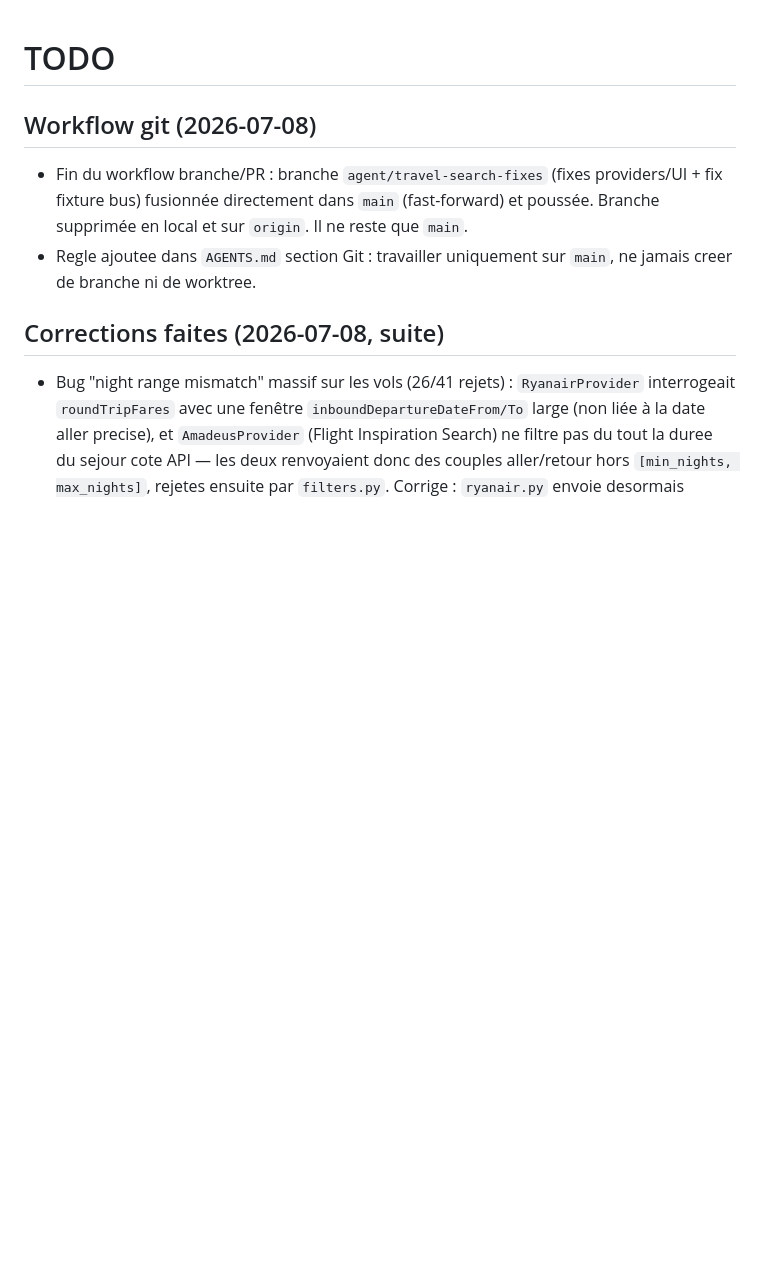
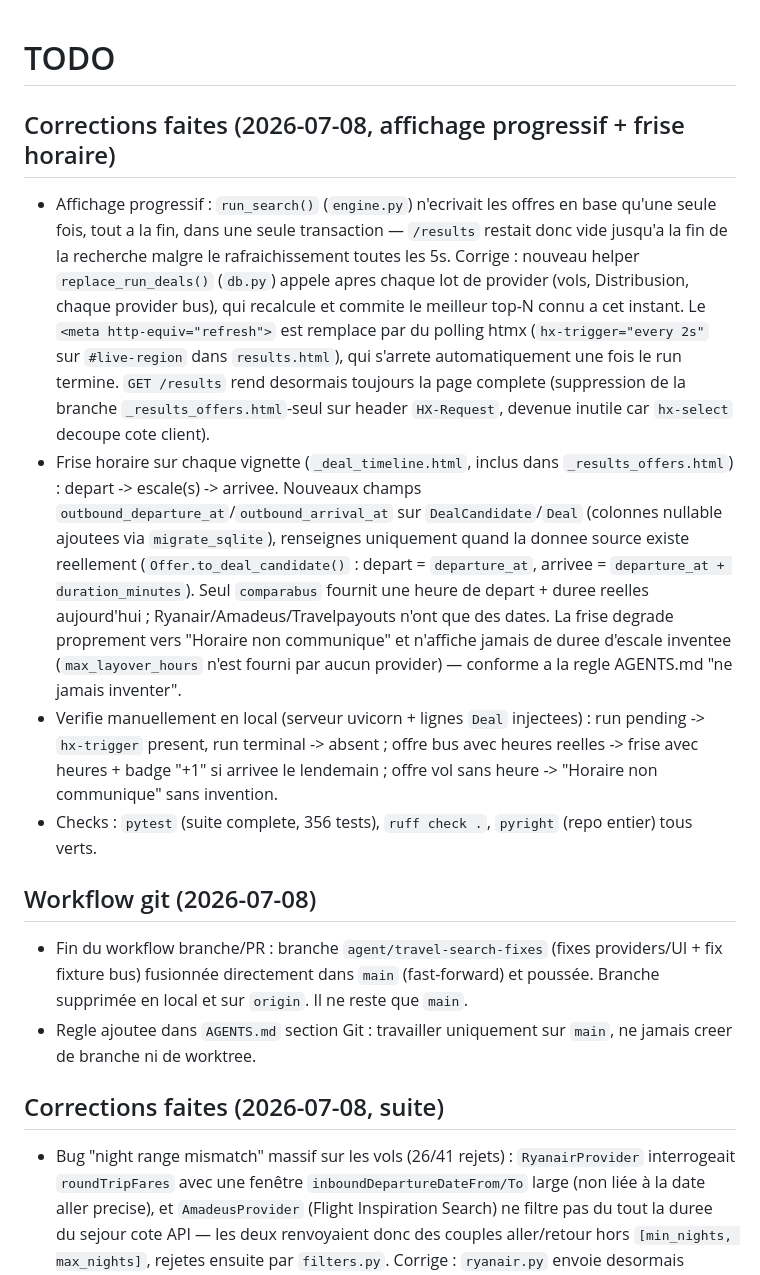
Before and after one commit to yaco16/travel-scrapping, a Markdown page: TODO.md, the part around the change. Drawn GitHub-style; blank space fills up the shorter version.

Commit message:
Document progressive results + timeline in TODO.md
Co-Authored-By: Claude Sonnet 5 <noreply@anthropic.com>

```diff
--- a/TODO.md
+++ b/TODO.md
@@ -1,4 +1,11 @@
 # TODO
+
+## Corrections faites (2026-07-08, affichage progressif + frise horaire)
+
+- Affichage progressif : `run_search()` (`engine.py`) n'ecrivait les offres en base qu'une seule fois, tout a la fin, dans une seule transaction — `/results` restait donc vide jusqu'a la fin de la recherche malgre le rafraichissement toutes les 5s. Corrige : nouveau helper `replace_run_deals()` (`db.py`) appele apres chaque lot de provider (vols, Distribusion, chaque provider bus), qui recalcule et commite le meilleur top-N connu a cet instant. Le `<meta http-equiv="refresh">` est remplace par du polling htmx (`hx-trigger="every 2s"` sur `#live-region` dans `results.html`), qui s'arrete automatiquement une fois le run termine. `GET /results` rend desormais toujours la page complete (suppression de la branche `_results_offers.html`-seul sur header `HX-Request`, devenue inutile car `hx-select` decoupe cote client).
+- Frise horaire sur chaque vignette (`_deal_timeline.html`, inclus dans `_results_offers.html`) : depart -> escale(s) -> arrivee. Nouveaux champs `outbound_departure_at`/`outbound_arrival_at` sur `DealCandidate`/`Deal` (colonnes nullable ajoutees via `migrate_sqlite`), renseignes uniquement quand la donnee source existe reellement (`Offer.to_deal_candidate()` : depart = `departure_at`, arrivee = `departure_at + duration_minutes`). Seul `comparabus` fournit une heure de depart + duree reelles aujourd'hui ; Ryanair/Amadeus/Travelpayouts n'ont que des dates. La frise degrade proprement vers "Horaire non communique" et n'affiche jamais de duree d'escale inventee (`max_layover_hours` n'est fourni par aucun provider) — conforme a la regle AGENTS.md "ne jamais inventer".
+- Verifie manuellement en local (serveur uvicorn + lignes `Deal` injectees) : run pending -> `hx-trigger` present, run terminal -> absent ; offre bus avec heures reelles -> frise avec heures + badge "+1" si arrivee le lendemain ; offre vol sans heure -> "Horaire non communique" sans invention.
+- Checks : `pytest` (suite complete, 356 tests), `ruff check .`, `pyright` (repo entier) tous verts.
 
 ## Workflow git (2026-07-08)
 
```
